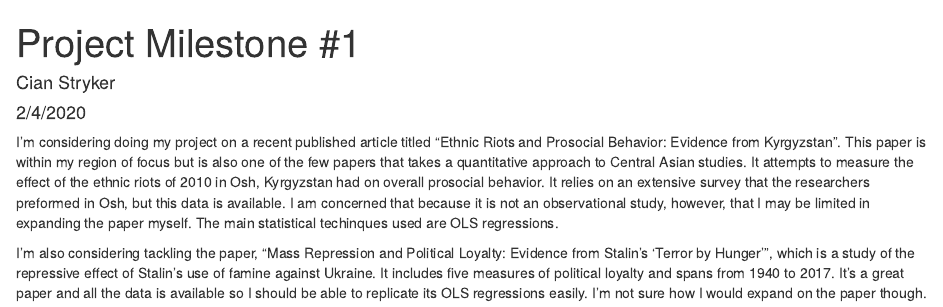
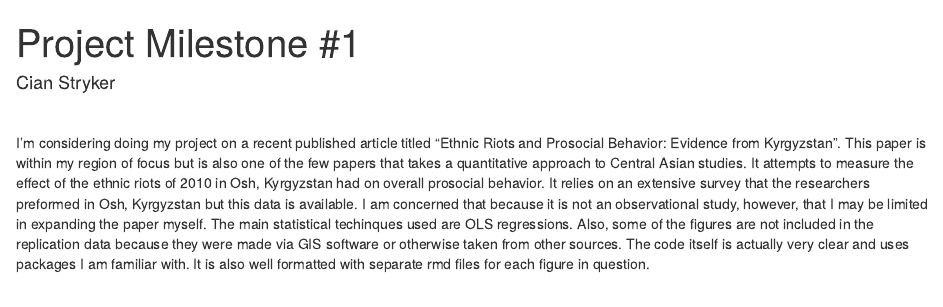
Before and after one commit to CianStryker/Project_Milestone_1, an R Markdown document (Project_Milestone_1.Rmd): the page in a window 1100 px wide, from its top. The pictures show the output file Project_Milestone_1.html that the author committed with the source, opened offline.

Commit message:
Milestone done

````diff
--- a/Project_Milestone_1.Rmd
+++ b/Project_Milestone_1.Rmd
@@ -1,14 +1,12 @@
 ---
 title: 'Project Milestone #1'
 author: "Cian Stryker"
-date: "2/4/2020"
+
 output: html_document
 ---
-
+<br>
 ```{r setup, include=FALSE}
 knitr::opts_chunk$set(echo = FALSE)
 ```
 
-I'm considering doing my project on a recent published article titled "Ethnic Riots and Prosocial Behavior: Evidence from Kyrgyzstan". This paper is within my region of focus but is also one of the few papers that takes a quantitative approach to Central Asian studies. It attempts to measure the effect of the ethnic riots of 2010 in Osh, Kyrgyzstan had on overall prosocial behavior. It relies on an extensive survey that the researchers preformed in Osh, but this data is available. I am concerned that because it is not an observational study, however, that I may be limited in expanding the paper myself. The main statistical techinques used are OLS regressions.
-
-I'm also considering tackling the paper, "Mass Repression and Political Loyalty: Evidence from Stalin's 'Terror by Hunger'", which is a study of the repressive effect of Stalin's use of famine against Ukraine. It includes five measures of political loyalty and spans from 1940 to 2017. It's a great paper and all the data is available so I should be able to replicate its OLS regressions easily. I'm not sure how I would expand on the paper though.
+I'm considering doing my project on a recent published article titled "Ethnic Riots and Prosocial Behavior: Evidence from Kyrgyzstan". This paper is within my region of focus but is also one of the few papers that takes a quantitative approach to Central Asian studies. It attempts to measure the effect of the ethnic riots of 2010 in Osh, Kyrgyzstan had on overall prosocial behavior. It relies on an extensive survey that the researchers preformed in Osh, Kyrgyzstan but this data is available. I am concerned that because it is not an observational study, however, that I may be limited in expanding the paper myself. The main statistical techinques used are OLS regressions. Also, some of the figures are not included in the replication data because they were made via GIS software or otherwise taken from other sources. The code itself is actually very clear and uses packages I am familiar with. It is also well formatted with separate rmd files for each figure in question.
````
Also changed, not shown: Project_Milestone_1.html.
